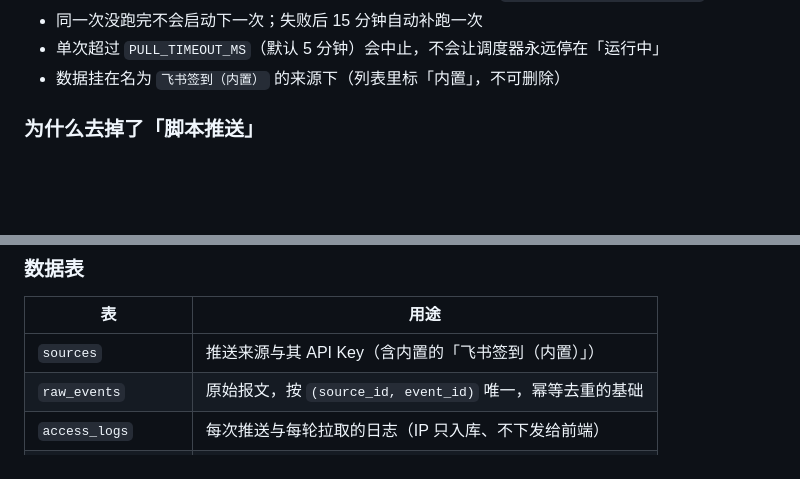
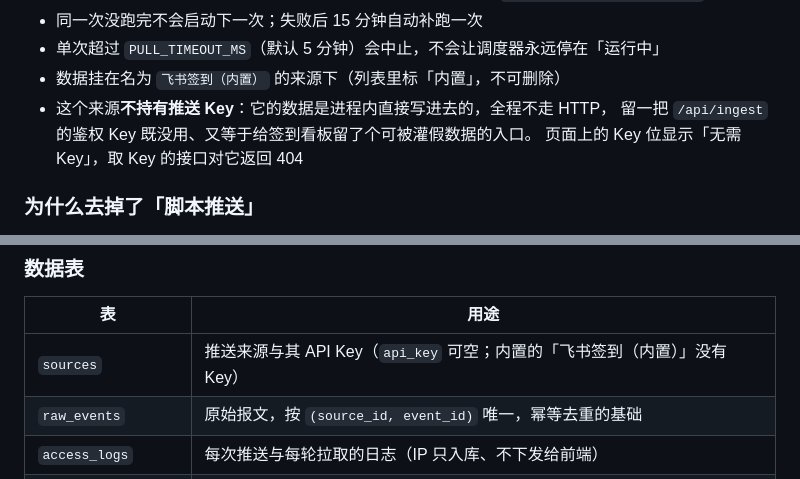
Before and after one commit to AidanAllen/workcheck, a Markdown page: README.md, 2 parts joined by grey strips. Drawn GitHub-style; blank space fills up the shorter version.

Commit message:
docs: README 补充内置来源不持有 Key 的说明

```diff
--- a/README.md
+++ b/README.md
@@ -236,6 +236,9 @@ curl http://localhost:3000/api/scheduler               # 查看执行状态与
 - 同一次没跑完不会启动下一次；失败后 15 分钟自动补跑一次
 - 单次超过 `PULL_TIMEOUT_MS`（默认 5 分钟）会中止，不会让调度器永远停在「运行中」
 - 数据挂在名为 `飞书签到（内置）` 的来源下（列表里标「内置」，不可删除）
+- 这个来源**不持有推送 Key**：它的数据是进程内直接写进去的，全程不走 HTTP，
+  留一把 `/api/ingest` 的鉴权 Key 既没用、又等于给签到看板留了个可被灌假数据的入口。
+  页面上的 Key 位显示「无需 Key」，取 Key 的接口对它返回 404
 
 ### 为什么去掉了「脚本推送」
 
@@ -282,7 +285,7 @@ data/                 SQLite 库、config.json（平台凭证）、飞书令牌
 
 | 表 | 用途 |
 | --- | --- |
-| `sources` | 推送来源与其 API Key（含内置的「飞书签到（内置）」） |
+| `sources` | 推送来源与其 API Key（`api_key` 可空；内置的「飞书签到（内置）」没有 Key） |
 | `raw_events` | 原始报文，按 `(source_id, event_id)` 唯一，幂等去重的基础 |
 | `access_logs` | 每次推送与每轮拉取的日志（IP 只入库、不下发给前端） |
 | `admins` / `sessions` | 接入配置页的登录账号与会话 |
```
